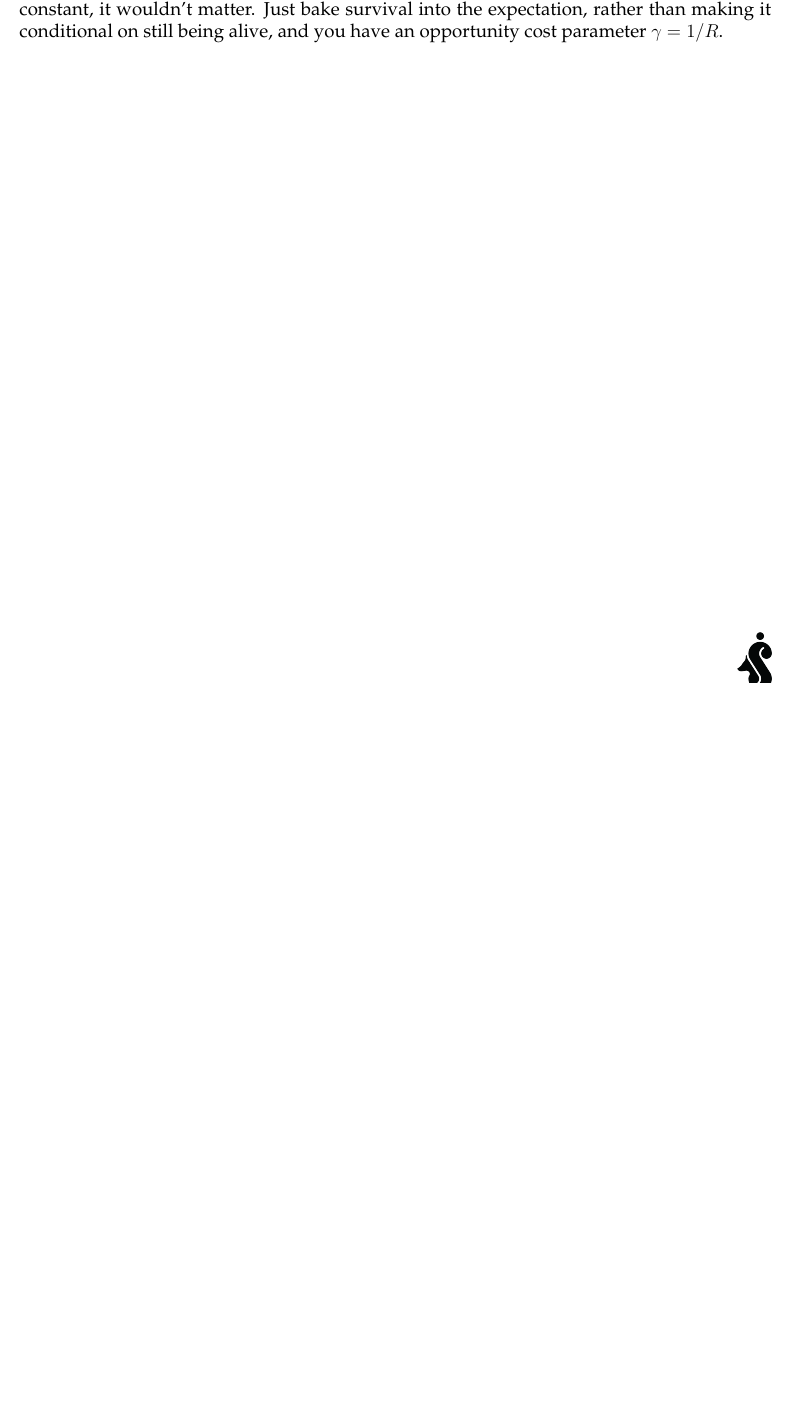
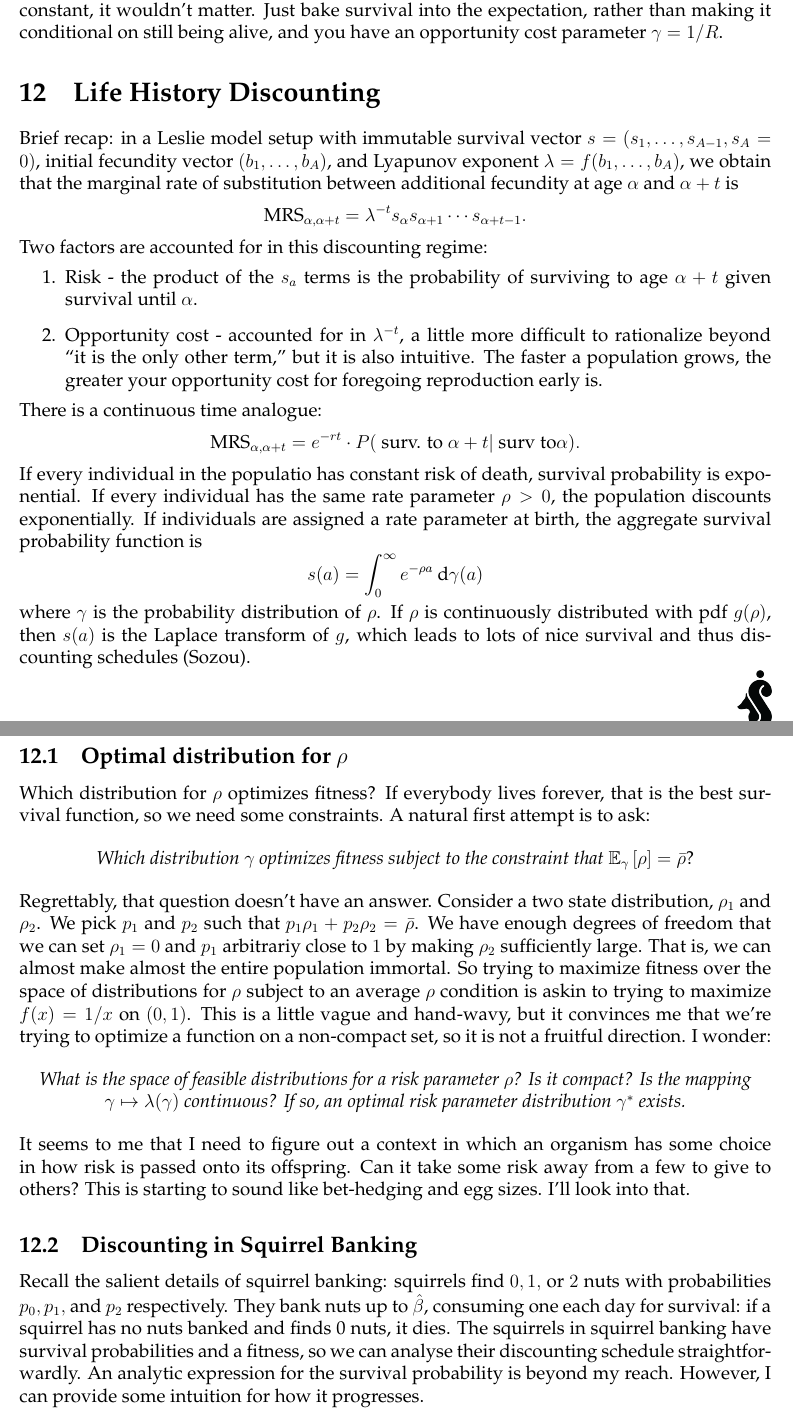
Before and after one commit to erozon/SquirrelBanking, a LaTeX paper (writeup/report.tex, which reads writeup/texfiles/life_history_discounting.tex): part of page 33 of 34 before the commit and two parts of pages 33 and 34 of 37 after it, the two joined at a grey line, cut so that both start at the same text, the shorter picture padded with empty space. Compiled offline with pdfLaTeX.

Commit message:
I've done lots, and I am not regularly committing this

```diff
--- /dev/null
+++ b/writeup/texfiles/life_history_discounting.tex
@@ -0,0 +1,53 @@
+\section{Life History Discounting}
+Brief recap: in a Leslie model setup with immutable survival vector $s = (s_1, \ldots, s_{A-1}, s_A = 0)$, initial
+fecundity vector $(b_1, \ldots, b_A)$, and
+Lyapunov exponent $\lambda = f(b_1, \ldots, b_A)$, we obtain that the marginal rate of substitution between additional fecundity
+at age $\alpha$ and $\alpha+t$ is
+$$ \text{MRS}_{\alpha, \alpha+t} = \lambda^{-t}s_{\alpha}s_{\alpha+1}\cdots s_{\alpha+t - 1}.$$
+Two factors are accounted for in this discounting regime:
+\begin{enumerate}
+    \item Risk - the product of the $s_a$ terms is the probability of surviving to age $\alpha+t$ given survival until $\alpha$.
+    \item Opportunity cost - accounted for in $\lambda^{-t}$, a little more difficult to rationalize beyond ``it is the only other term,''
+        but it is also intuitive. The faster a population grows, the greater your opportunity cost for foregoing reproduction early is.
+\end{enumerate}
+There is a continuous time analogue:
+$$ \text{MRS}_{\alpha, \alpha+t} = e^{-rt}\cdot P(\text{ surv. to }\alpha+t | \text{ surv to} \alpha).
+$$
+If every individual in the populatio has constant risk of death, survival probability is exponential. If every individual has the same
+rate parameter $\rho>0$, the population discounts exponentially. If individuals are assigned a rate parameter at birth, the aggregate
+survival probability function is
+$$ s(a) = \int_0^\infty e^{-\rho a} \d \gamma(a) $$
+where $\gamma$ is the probability distribution of $\rho$. If $\rho$ is continuously distributed with pdf $g(\rho)$, then
+$s(a)$ is the Laplace transform of $g$, which leads to lots of nice survival and thus discounting schedules (Sozou).
+
+\subsection{Optimal distribution for $\rho$}
+Which distribution for $\rho$ optimizes fitness? If everybody lives forever, that is the best survival function, so we need
+some constraints. A natural first attempt is to ask:
+
+\begin{center}
+    \textit{Which distribution $\gamma$ optimizes fitness subject to the constraint that
+    $\mathbb{E}_{\gamma}\left[ \rho \right] = \bar{\rho}$}?
+\end{center}
+
+Regrettably, that question doesn't have an answer. Consider a two state distribution, $\rho_1$ and $\rho_2$. We pick $p_1$ and $p_2$
+such that $p_1 \rho_1 + p_2\rho_2 = \bar\rho$. We have enough degrees of freedom that we can set $\rho_1 = 0$
+and $p_1$ arbitrariy close to $1$ by making $\rho_2$ sufficiently large. That is, we can almost make almost the entire population immortal.
+So trying to maximize fitness over the space of distributions for $\rho$ subject to an average $\rho$ condition is askin to trying
+to maximize $f(x) = 1/x$ on $(0, 1)$. This is a little vague and hand-wavy, but it convinces me that we're trying to optimize a function
+on a non-compact set, so it is not a fruitful direction. I wonder:
+
+\begin{center}
+    \textit{What is the space of feasible distributions for a risk parameter $\rho$? Is it compact? Is the mapping
+    $\gamma\mapsto \lambda(\gamma) $ continuous? If so, an optimal risk parameter distribution $\gamma^*$ exists.}
+\end{center}
+
+It seems to me that I need to figure out a context in which an organism has some choice in how risk is passed onto its offspring.
+Can it take some risk away from a few to give to others? This is starting to sound like bet-hedging and egg sizes. I'll look into that.
+
+
+\subsection{Discounting in Squirrel Banking}
+Recall the salient details of squirrel banking: squirrels find $0, 1, $ or $2$ nuts with probabilities $p_0, p_1,$ and $p_2$ respectively.
+They bank nuts up to $\hat\beta$, consuming one each day for survival: if a squirrel has no nuts banked and finds 0 nuts, it dies.
+The squirrels in squirrel banking have survival probabilities and a fitness, so we can analyse their discounting schedule straightforwardly.
+An analytic expression for the survival probability is beyond my reach. However, I can provide some intuition for how it progresses.
+\begin{itemize}
```
Also changed, not shown: writeup/report.tex (+1 -0 lines), writeup/images/inv_surv_age100.png (added), writeup/images/inv_surv_age20.png (added), writeup/report.pdf, writeup/texfiles/life_history_discounting.tex (27 more changed lines), 11 other files.
